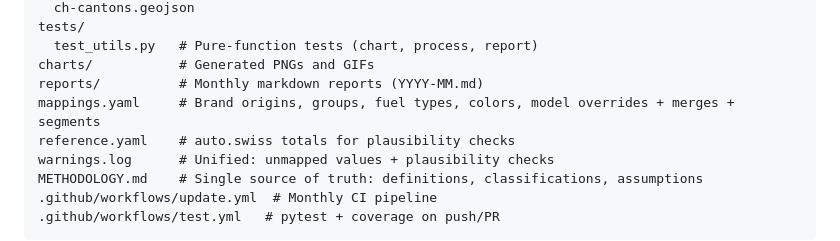
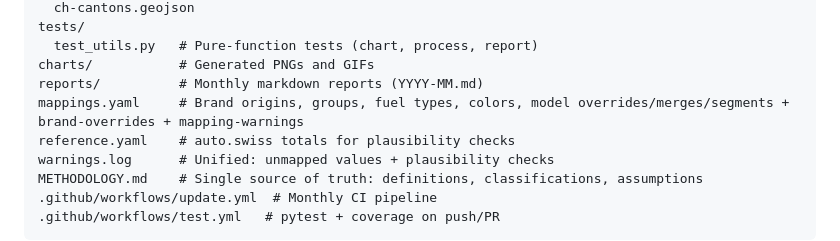
Before and after one commit to mkubicek/swiss-vehicle-stats, a Markdown page: AGENTS.md, the part around the change. Rendered like a GitHub page.

Commit message:
docs: sync METHODOLOGY/AGENTS with current normalization
- METHODOLOGY: add the Cupra brand rule to the normalization list (it was
  added after the doc's last edit) — folds concatenated trims/batteries and
  unifies the Marke=CUPRA and historical Marke=SEAT eras onto one nameplate.
- AGENTS: mappings.yaml description now lists model brand-overrides and
  mapping-warnings (added alongside overrides/merges/segments).

```diff
--- a/AGENTS.md
+++ b/AGENTS.md
@@ -144,7 +144,7 @@ tests/
   test_utils.py   # Pure-function tests (chart, process, report)
 charts/           # Generated PNGs and GIFs
 reports/          # Monthly markdown reports (YYYY-MM.md)
-mappings.yaml     # Brand origins, groups, fuel types, colors, model overrides + merges + segments
+mappings.yaml     # Brand origins, groups, fuel types, colors, model overrides/merges/segments + brand-overrides + mapping-warnings
 reference.yaml    # auto.swiss totals for plausibility checks
 warnings.log      # Unified: unmapped values + plausibility checks
 METHODOLOGY.md    # Single source of truth: definitions, classifications, assumptions
```
Also changed, not shown: METHODOLOGY.md (+1 -0 lines).
